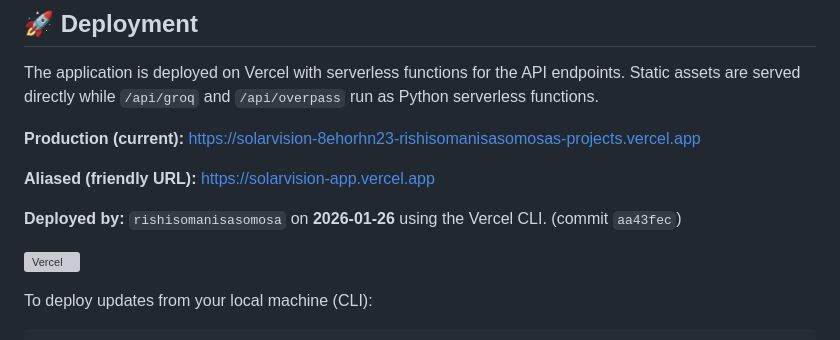
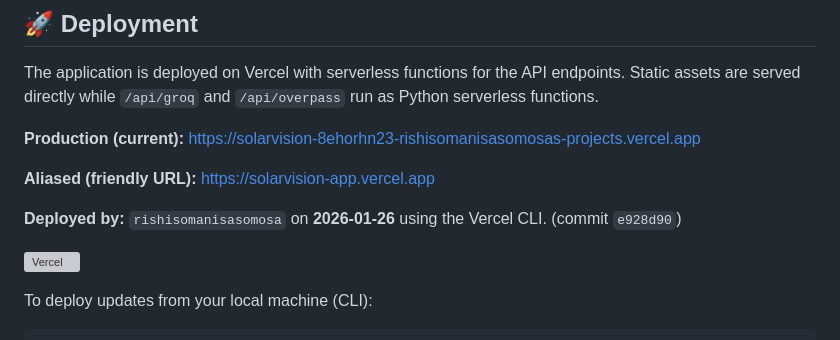
Before and after one commit to Hamdan772/SolarVision, a Markdown page: README.md, the part around the change. Drawn GitHub-style; grey boxes are pictures that could not be loaded.

Commit message:
docs: update README with latest deployment commit e928d90

```diff
--- a/README.md
+++ b/README.md
@@ -96,7 +96,7 @@ The application is deployed on Vercel with serverless functions for the API endp
 
 **Aliased (friendly URL):** https://solarvision-app.vercel.app
 
-**Deployed by:** `rishisomanisasomosa` on **2026-01-26** using the Vercel CLI. (commit `aa43fec`)
+**Deployed by:** `rishisomanisasomosa` on **2026-01-26** using the Vercel CLI. (commit `e928d90`)
 
 [![Vercel](https://vercelbadge.vercel.app/api/solarvision-app)](https://solarvision-app.vercel.app)
 
```
